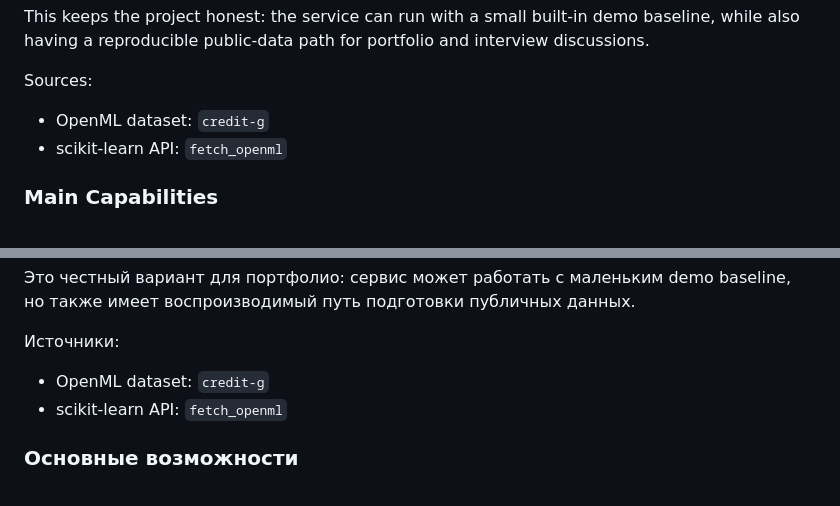
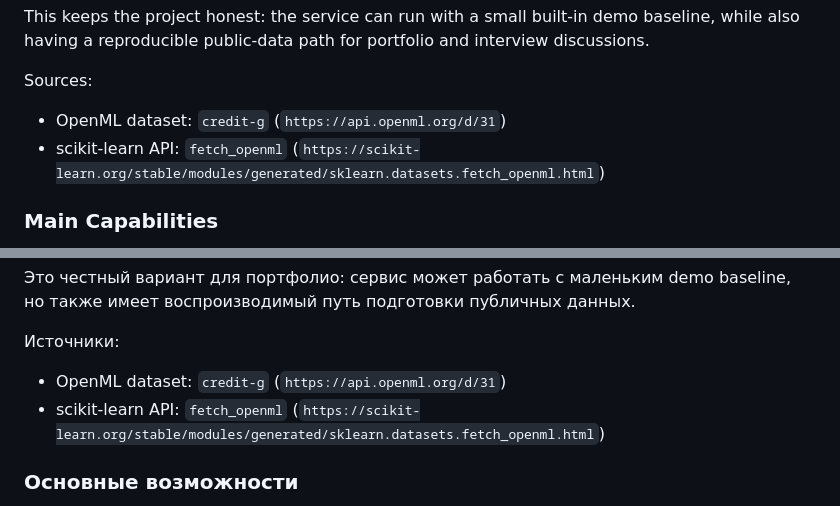
Before and after one commit to IlliaSator/data_monitor, a Markdown page: README.md, 2 parts joined by grey strips. Rendered like a GitHub page.

Commit message:
docs: add public dataset source links

```diff
--- a/README.md
+++ b/README.md
@@ -54,8 +54,8 @@ This keeps the project honest: the service can run with a small built-in demo ba
 
 Sources:
 
-- OpenML dataset: `credit-g`
-- scikit-learn API: `fetch_openml`
+- OpenML dataset: `credit-g` (`https://api.openml.org/d/31`)
+- scikit-learn API: `fetch_openml` (`https://scikit-learn.org/stable/modules/generated/sklearn.datasets.fetch_openml.html`)
 
 ### Main Capabilities
 
@@ -350,8 +350,8 @@ python scripts/prepare_public_dataset.py
 
 Источники:
 
-- OpenML dataset: `credit-g`
-- scikit-learn API: `fetch_openml`
+- OpenML dataset: `credit-g` (`https://api.openml.org/d/31`)
+- scikit-learn API: `fetch_openml` (`https://scikit-learn.org/stable/modules/generated/sklearn.datasets.fetch_openml.html`)
 
 ### Основные возможности
 
```
